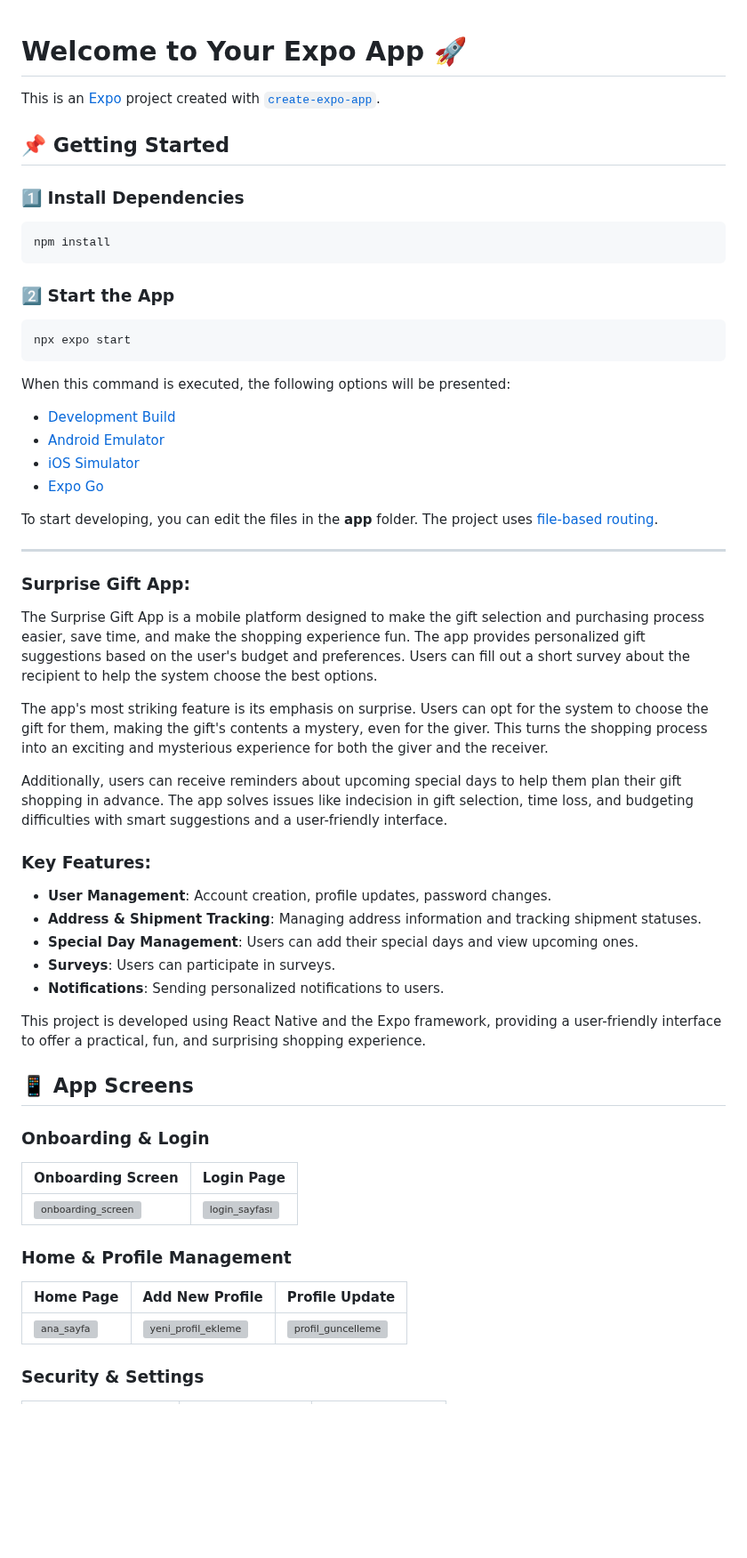
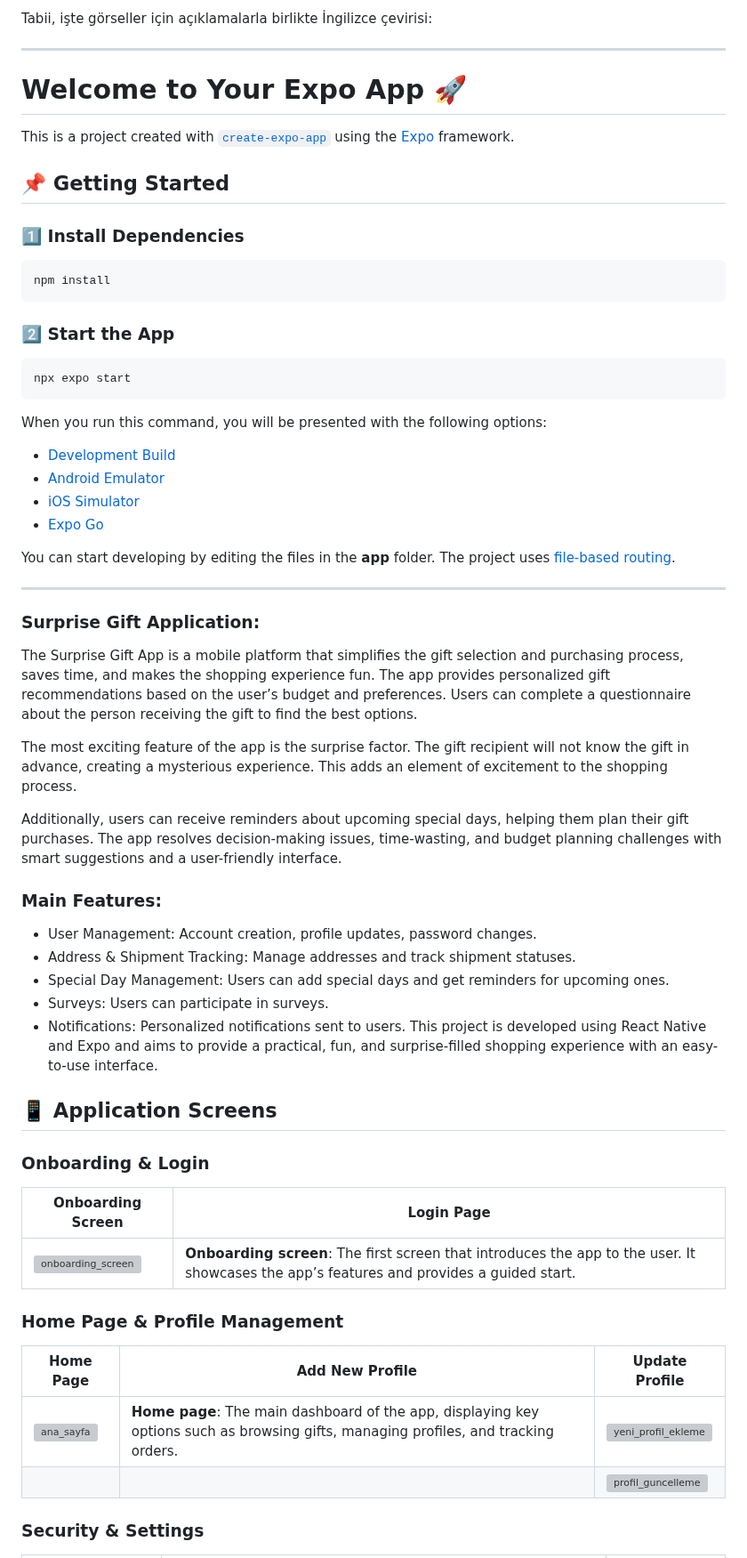
Before and after one commit to BetullKircil/MakeSurpriseApp, a Markdown page: README.md, the part around one of its changes. Shown at 89% size. Rendered like a GitHub page; blank space fills up the shorter version; grey boxes are pictures that could not be loaded.

````diff
--- a/README.md
+++ b/README.md
@@ -1,6 +1,10 @@
+Tabii, işte görseller için açıklamalarla birlikte İngilizce çevirisi:
+
+---
+
 # Welcome to Your Expo App 🚀
 
-This is an [Expo](https://expo.dev) project created with [`create-expo-app`](https://www.npmjs.com/package/create-expo-app).
+This is a project created with [`create-expo-app`](https://www.npmjs.com/package/create-expo-app) using the [Expo](https://expo.dev) framework.
 
 ## 📌 Getting Started
 
@@ -13,43 +17,42 @@ npm install
 ```bash
 npx expo start
 ```
-When this command is executed, the following options will be presented:
+When you run this command, you will be presented with the following options:
 - [Development Build](https://docs.expo.dev/develop/development-builds/introduction/)
 - [Android Emulator](https://docs.expo.dev/workflow/android-studio-emulator/)
 - [iOS Simulator](https://docs.expo.dev/workflow/ios-simulator/)
 - [Expo Go](https://expo.dev/go)
 
-To start developing, you can edit the files in the **app** folder. The project uses [file-based routing](https://docs.expo.dev/router/introduction).
+You can start developing by editing the files in the **app** folder. The project uses [file-based routing](https://docs.expo.dev/router/introduction).
 
 ---
-### Surprise Gift App:
+### Surprise Gift Application:
 
-The Surprise Gift App is a mobile platform designed to make the gift selection and purchasing process easier, save time, and make the shopping experience fun. The app provides personalized gift suggestions based on the user's budget and preferences. Users can fill out a short survey about the recipient to help the system choose the best options.
+The Surprise Gift App is a mobile platform that simplifies the gift selection and purchasing process, saves time, and makes the shopping experience fun. The app provides personalized gift recommendations based on the user’s budget and preferences. Users can complete a questionnaire about the person receiving the gift to find the best options.
 
-The app's most striking feature is its emphasis on surprise. Users can opt for the system to choose the gift for them, making the gift's contents a mystery, even for the giver. This turns the shopping process into an exciting and mysterious experience for both the giver and the receiver.
+The most exciting feature of the app is the surprise factor. The gift recipient will not know the gift in advance, creating a mysterious experience. This adds an element of excitement to the shopping process.
 
-Additionally, users can receive reminders about upcoming special days to help them plan their gift shopping in advance. The app solves issues like indecision in gift selection, time loss, and budgeting difficulties with smart suggestions and a user-friendly interface.
+Additionally, users can receive reminders about upcoming special days, helping them plan their gift purchases. The app resolves decision-making issues, time-wasting, and budget planning challenges with smart suggestions and a user-friendly interface.
 
-### Key Features:
+### Main Features:
+- User Management: Account creation, profile updates, password changes.
+- Address & Shipment Tracking: Manage addresses and track shipment statuses.
+- Special Day Management: Users can add special days and get reminders for upcoming ones.
+- Surveys: Users can participate in surveys.
+- Notifications: Personalized notifications sent to users.
+This project is developed using React Native and Expo and aims to provide a practical, fun, and surprise-filled shopping experience with an easy-to-use interface.
 
-- **User Management**: Account creation, profile updates, password changes.
-- **Address & Shipment Tracking**: Managing address information and tracking shipment statuses.
-- **Special Day Management**: Users can add their special days and view upcoming ones.
-- **Surveys**: Users can participate in surveys.
-- **Notifications**: Sending personalized notifications to users.
-
-This project is developed using React Native and the Expo framework, providing a user-friendly interface to offer a practical, fun, and surprising shopping experience.
-
-## 📱 App Screens
+## 📱 Application Screens
 
 ### **Onboarding & Login**
 | Onboarding Screen | Login Page |
-|-------------------|-----------|
-| ![onboarding_screen](https://github.com/user-attachments/assets/1e4505af-8f04-4515-ba89-ed27d30031a6) | ![login_sayfası](https://github.com/user-attachments/assets/7090a893-5329-4c10-916b-70a077905382) |
+|-------------------|------------|
+| ![onboarding_screen](https://github.com/user-attachments/assets/1e4505af-8f04-4515-ba89-ed27d30031a6)  | **Onboarding screen**: The first screen that introduces the app to the user. It showcases the app’s features and provides a guided start. | ![login_sayfası](https://github.com/user-attachments/assets/7090a893-5329-4c10-916b-70a077905382) | **Login page**: The page where users can log in to their accounts by entering their credentials (username and password). |
 
-### **Home & Profile Management**
-| Home Page | Add New Profile | Profile Update |
+### **Home Page & Profile Management**
+| Home Page | Add New Profile | Update Profile |
 |-----------|-----------------|----------------|
-| ![ana_sayfa](https://github.com/user-attachments/assets/9686d75a-c8db-49d8-8520-59130d38a743) | ![yeni_profil_ekleme](https://github.com/user-attachments/assets/36da478c-b7a6-4f76-8ccf-6c70d13b5290) | ![profil_guncelleme](https://github.com/user-attachments/assets/26d3a42e-24d1-44d1-8c61-aca6a1d6436e) |
+| ![ana_sayfa](https://github.com/user-attachments/assets/9686d75a-c8db-49d8-8520-59130d38a743) | **Home page**: The main dashboard of the app, displaying key options such as browsing gifts, managing profiles, and tracking orders. | ![yeni_profil_ekleme](https://github.com/user-attachments/assets/36da478c-b7a6-4f76-8ccf-6c70d13b5290) | **Add new profile**: The screen where users can create a new profile for themselves or for someone they plan to purchase a gift for. |
+| | | ![profil_guncelleme](https://github.com/user-attachments/assets/26d3a42e-24d1-44d1-8c61-aca6a1d6436e) | **Update profile**: A page that allows users to update their existing profile details, including personal information and preferences. |
 
 ### **Security & Settings**
````
Also changed, not shown: other parts of README.md (+19 -11 lines).
